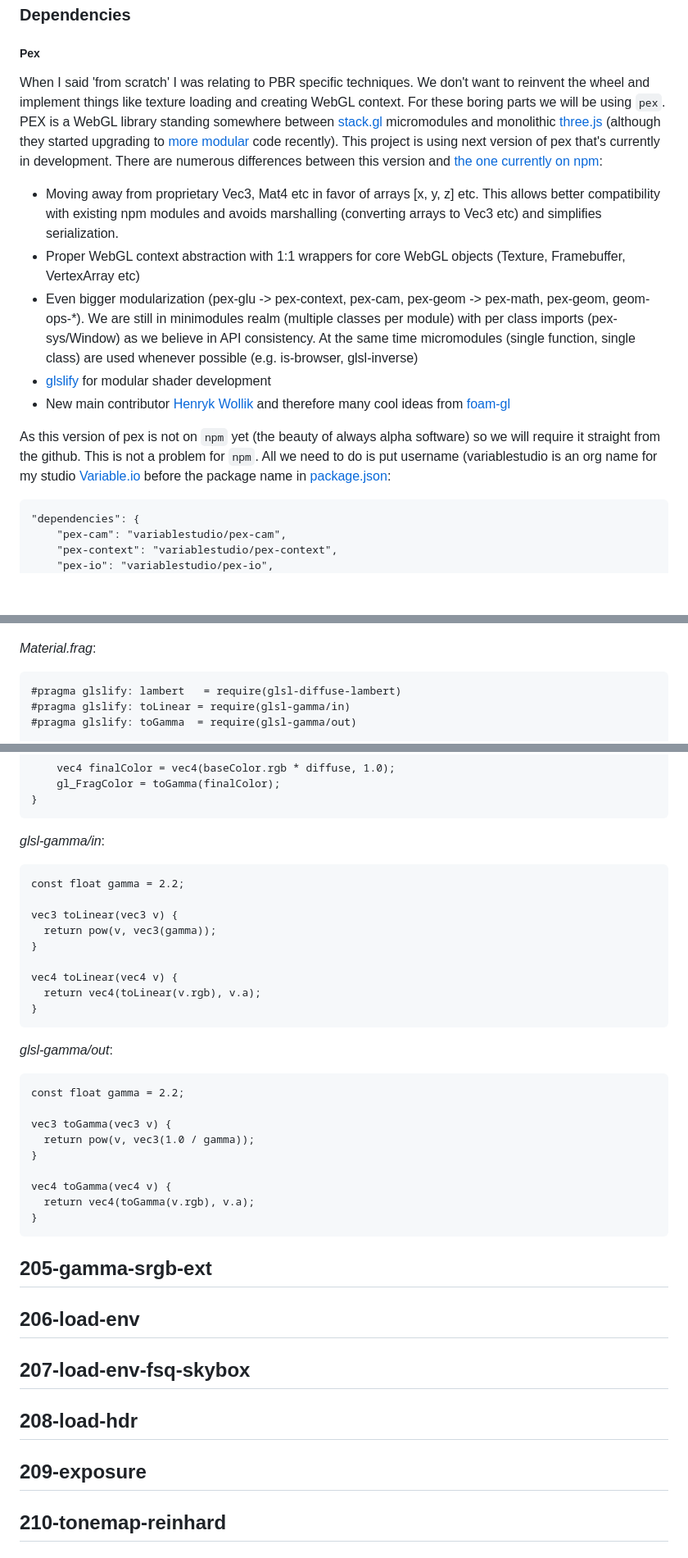
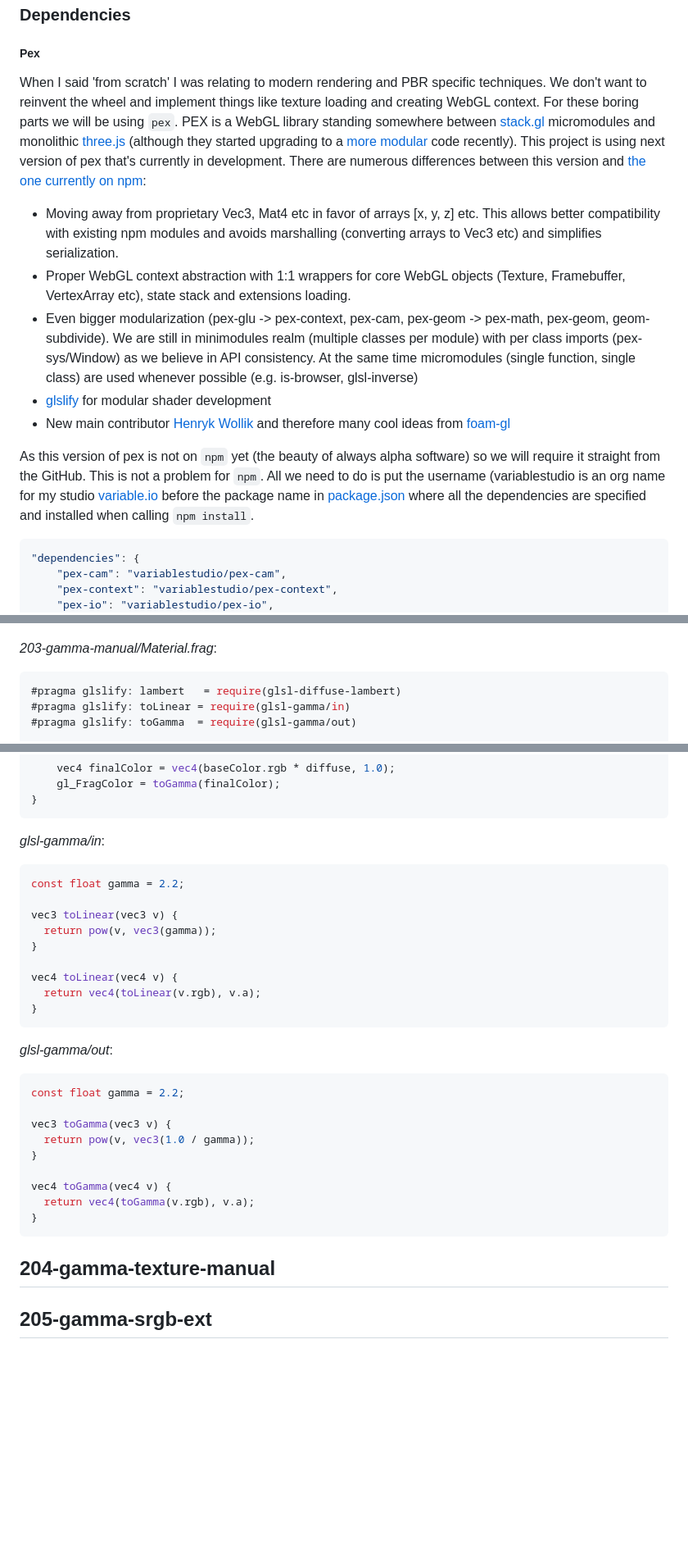
Before and after one commit to vorg/pragmatic-pbr, a Markdown page: 200-setup-and-gamma.md, 3 parts joined by grey strips. Shown: that part at 82% size. GitHub-like rendering; blank space fills up the shorter version.

````diff
--- a/200-gamma.md
+++ b/200-setup-and-gamma.md
@@ -74,17 +74,17 @@ You will then need to add following `201-init/index.html` file:
 
 ##### Pex
 
-When I said 'from scratch' I was relating to PBR specific techniques. We don't want to reinvent the wheel and implement things like texture loading and creating WebGL context. For these boring parts we will be using `pex`. PEX is a WebGL library standing somewhere between [stack.gl](http://stack.gl) micromodules and monolithic [three.js](http://threejs.org) (although they started upgrading to [more modular](https://github.com/mrdoob/three.js/issues/6280#issuecomment-85709471) code recently). This project is using next version of pex that's currently in development. There are numerous differences between this version and [the one currently on npm](http://vorg.github.io/pex/):
+When I said 'from scratch' I was relating to modern rendering and PBR specific techniques. We don't want to reinvent the wheel and implement things like texture loading and creating WebGL context. For these boring parts we will be using `pex`. PEX is a WebGL library standing somewhere between [stack.gl](http://stack.gl) micromodules and monolithic [three.js](http://threejs.org) (although they started upgrading to a [more modular](https://github.com/mrdoob/three.js/issues/6280#issuecomment-85709471) code recently). This project is using next version of pex that's currently in development. There are numerous differences between this version and [the one currently on npm](http://vorg.github.io/pex/):
 
 - Moving away from proprietary Vec3, Mat4 etc in favor of arrays [x, y, z] etc. This allows better compatibility with existing npm modules and avoids marshalling (converting arrays to Vec3 etc) and simplifies serialization.
-- Proper WebGL context abstraction with 1:1 wrappers for core WebGL objects (Texture, Framebuffer, VertexArray etc)
-- Even bigger modularization (pex-glu -> pex-context, pex-cam, pex-geom -> pex-math, pex-geom, geom-ops-*). We are still in minimodules realm (multiple classes per module) with per class imports (pex-sys/Window) as we believe in API consistency. At the same time micromodules (single function, single class) are used whenever possible (e.g. is-browser, glsl-inverse)
+- Proper WebGL context abstraction with 1:1 wrappers for core WebGL objects (Texture, Framebuffer, VertexArray etc), state stack and extensions loading.
+- Even bigger modularization (pex-glu -> pex-context, pex-cam, pex-geom -> pex-math, pex-geom, geom-subdivide). We are still in minimodules realm (multiple classes per module) with per class imports (pex-sys/Window) as we believe in API consistency. At the same time micromodules (single function, single class) are used whenever possible (e.g. is-browser, glsl-inverse)
 - [glslify](https://github.com/stackgl/glslify) for modular shader development
 - New main contributor [Henryk Wollik](https://github.com/automat) and therefore many cool ideas from [foam-gl](https://github.com/automat/foam-gl)
 
-As this version of pex is not on `npm` yet (the beauty of always alpha software) so we will require it straight from the github. This is not a problem for `npm`. All we need to do is put username (variablestudio is an org name for my studio [Variable.io](http://variable.io) before the package name in [package.json](https://github.com/vorg/pragmatic-pbr/blob/master/package.json#L19):
+As this version of pex is not on `npm` yet (the beauty of always alpha software) so we will require it straight from the GitHub. This is not a problem for `npm`. All we need to do is put the username (variablestudio is an org name for my studio [variable.io](http://variable.io) before the package name in [package.json](https://github.com/vorg/pragmatic-pbr/blob/master/package.json#L19) where all the dependencies are specified and installed when calling `npm install`.
 
-```
+```json
 "dependencies": {
     "pex-cam": "variablestudio/pex-cam",
     "pex-context": "variablestudio/pex-context",
@@ -202,8 +200,8 @@ float lambertDiffuse(vec3 lightDirection, vec3 surfaceNormal) {
 [![](img/203.jpg)](203-gamma-manual/)
 
 
-*Material.frag*:
-```
+*203-gamma-manual/Material.frag*:
+```glsl
 #pragma glslify: lambert   = require(glsl-diffuse-lambert)
 #pragma glslify: toLinear = require(glsl-gamma/in)
 #pragma glslify: toGamma  = require(glsl-gamma/out)
@@ -230,7 +228,7 @@ void main() {
 ```
 
 *glsl-gamma/in*:
-```
+```glsl
 const float gamma = 2.2;
 
 vec3 toLinear(vec3 v) {
@@ -243,7 +241,7 @@ vec4 toLinear(vec4 v) {
 ```
 
 *glsl-gamma/out*:
-```
+```glsl
 const float gamma = 2.2;
 
 vec3 toGamma(vec3 v) {
@@ -255,11 +253,8 @@ vec4 toGamma(vec4 v) {
 }
 ```
 
+## 204-gamma-texture-manual
+
 ## 205-gamma-srgb-ext
-## 206-load-env
-## 207-load-env-fsq-skybox
-## 208-load-hdr
-## 209-exposure
-## 210-tonemap-reinhard
 
 
````
Also changed, not shown: other parts of 200-setup-and-gamma.md (+25 -28 lines), img/204.jpg (added), img/205.jpg (added), img/pragmatic-pbr-gamma-hdr.jpg (deleted), img/pragmatic-pbr-setup-and-gamma.jpg (added), 2 other files.
